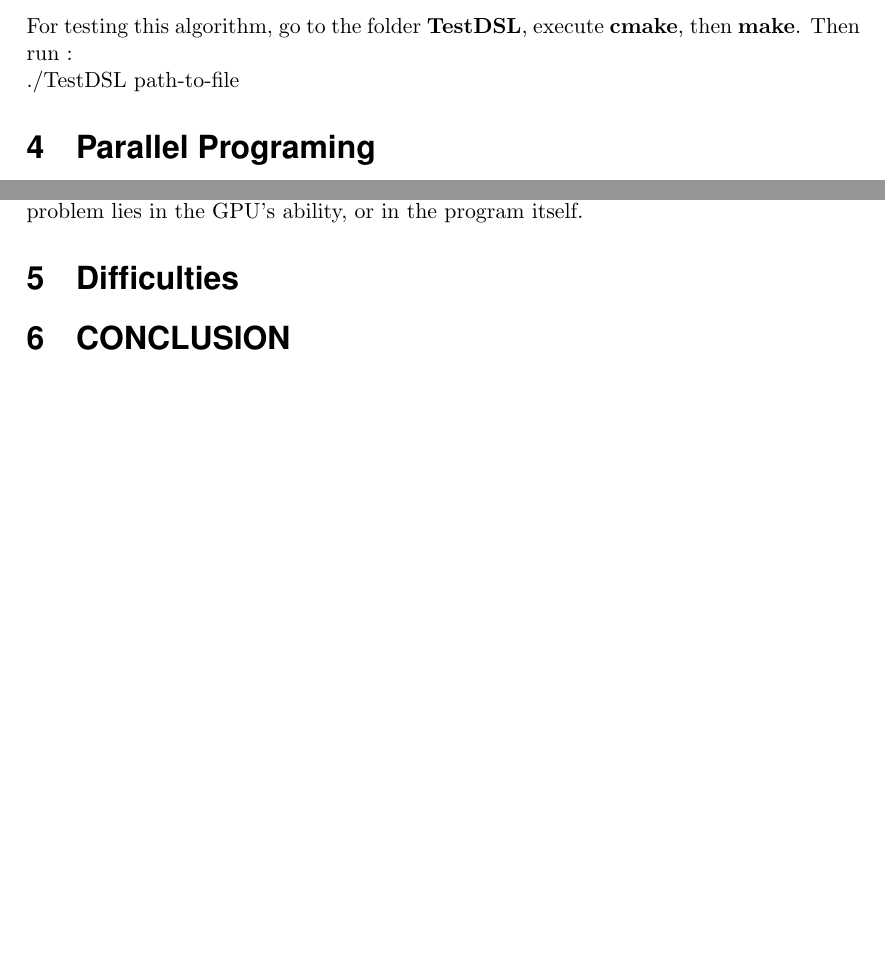
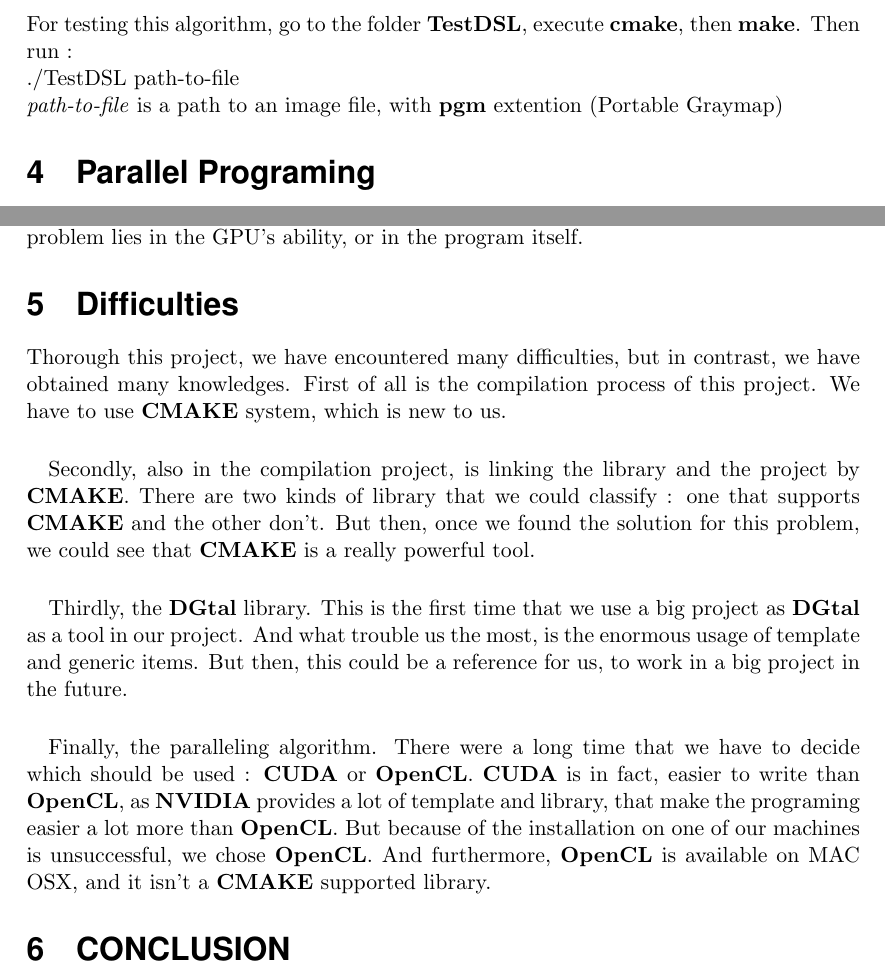
Before and after one commit to quanganhct/ReportResearch, a LaTeX paper (myreport.tex, which reads project/CCAlgorithm.tex, project/Difficulties.tex): two parts of pages 3 and 4 of 4 before the commit and two parts of pages 3 and 4 of 5 after it, joined at a grey line, cut so that both start at the same text, the shorter picture padded with empty space. Compiled offline with pdfLaTeX.

Commit message:
OPENCL finish

```diff
--- a/project/CCAlgorithm.tex
+++ b/project/CCAlgorithm.tex
@@ -51,4 +51,5 @@ For calculating the curvature of point K, we have to have the two points L and R
 
 \subsection{Usage}
 For testing this algorithm, go to the folder \textbf{TestDSL}, execute \textbf{cmake}, then \textbf{make}. Then run :\\
-./TestDSL path-to-file
+./TestDSL path-to-file \\
+\textit{path-to-file} is a path to an image file, with \textbf{pgm} extention (Portable Graymap)
--- a/project/Difficulties.tex
+++ b/project/Difficulties.tex
@@ -1 +1,12 @@
 \section{Difficulties}
+
+Thorough this project, we have encountered many difficulties, but in contrast, we have obtained many knowledges. First of all is the compilation process of this project. We have to use \textbf{CMAKE} system, which is new to us.
+
+\paragraph{}
+Secondly, also in the compilation project, is linking the library and the project by \textbf{CMAKE}. There are two kinds of library that we could classify : one that supports \textbf{CMAKE} and the other don't. But then, once we found the solution for this problem, we could see that \textbf{CMAKE} is a really powerful tool.
+
+\paragraph{}
+Thirdly, the \textbf{DGtal} library. This is the first time that we use a big project as \textbf{DGtal} as a tool in our project. And what trouble us the most, is  the enormous usage of template and generic items. But then, this could be a reference for us, to work in a big project in the future.
+
+\paragraph{}
+Finally, the paralleling algorithm. There were a long time that we have to decide  which should be used : \textbf{CUDA} or \textbf{OpenCL}. \textbf{CUDA} is in fact, easier to write than \textbf{OpenCL}, as \textbf{NVIDIA} provides a lot of template and library, that make the programing easier a lot more than \textbf{OpenCL}. But because of the installation on one of our machines is unsuccessful, we chose \textbf{OpenCL}. And furthermore, \textbf{OpenCL} is available on MAC OSX, and it isn't a \textbf{CMAKE} supported library.
```
Also changed, not shown: myreport.pdf, 3 other files.
